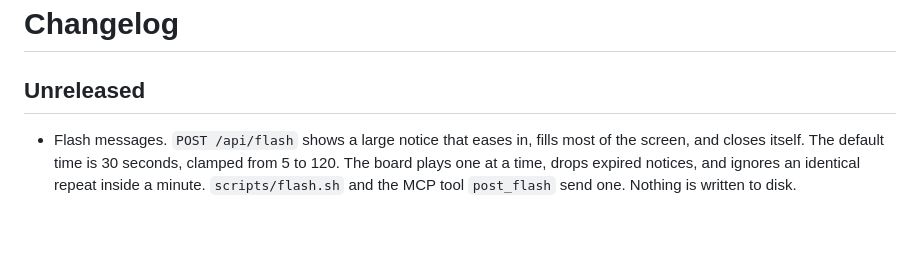
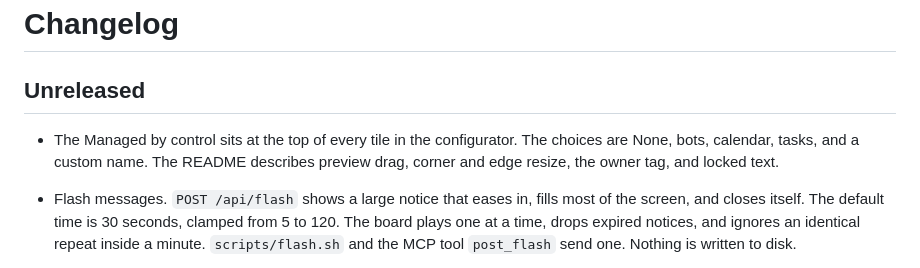
Before and after one commit to discoposse/deskboard, a Markdown page: CHANGELOG.md, the part around the change. Drawn GitHub-style; blank space fills up the shorter version.

```diff
--- a/CHANGELOG.md
+++ b/CHANGELOG.md
@@ -1,6 +1,8 @@
 # Changelog
 
 ## Unreleased
+
+- The Managed by control sits at the top of every tile in the configurator. The choices are None, bots, calendar, tasks, and a custom name. The README describes preview drag, corner and edge resize, the owner tag, and locked text.
 
 - Flash messages. `POST /api/flash` shows a large notice that eases in, fills most of the screen, and closes itself. The default time is 30 seconds, clamped from 5 to 120. The board plays one at a time, drops expired notices, and ignores an identical repeat inside a minute. `scripts/flash.sh` and the MCP tool `post_flash` send one. Nothing is written to disk.
 
```
Also changed, not shown: README.md (+16 -0 lines), shots/configurator-managed.png (added), 3 other files.
